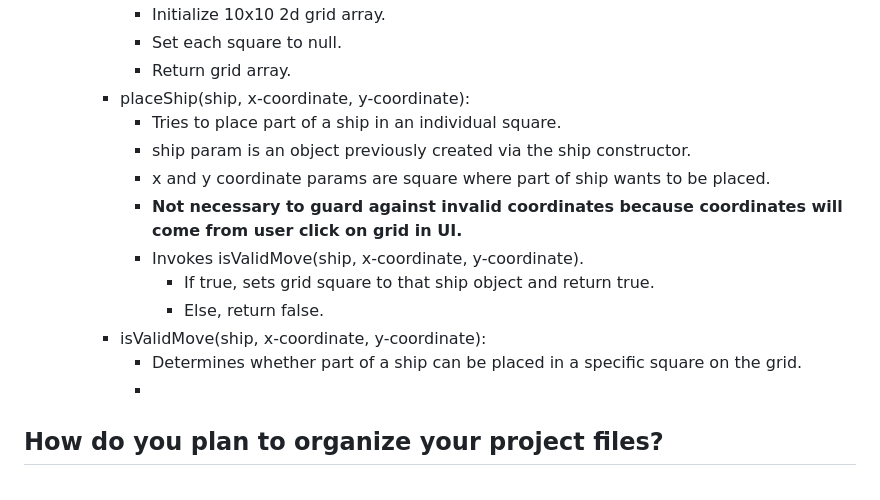
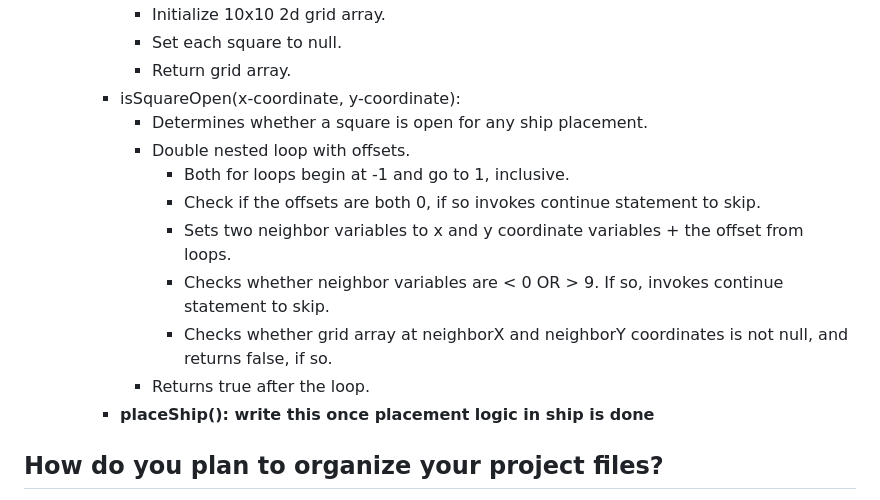
Before and after one commit to joeypizzas/battleship, a Markdown page: planning.md, the part around one of its changes. GitHub-like rendering.

```diff
--- a/planning.md
+++ b/planning.md
@@ -73,17 +98,16 @@
       - Initialize 10x10 2d grid array.
       - Set each square to null.
       - Return grid array.
-    - placeShip(ship, x-coordinate, y-coordinate):
-      - Tries to place part of a ship in an individual square.
-      - ship param is an object previously created via the ship constructor.
-      - x and y coordinate params are square where part of ship wants to be placed.
-      - **Not necessary to guard against invalid coordinates because coordinates will come from user click on grid in UI.**
-      - Invokes isValidMove(ship, x-coordinate, y-coordinate).
-        - If true, sets grid square to that ship object and return true.
-        - Else, return false.
-    - isValidMove(ship, x-coordinate, y-coordinate):
-      - Determines whether part of a ship can be placed in a specific square on the grid.
-      -
+    - isSquareOpen(x-coordinate, y-coordinate):
+      - Determines whether a square is open for any ship placement.
+      - Double nested loop with offsets.
+        - Both for loops begin at -1 and go to 1, inclusive.
+        - Check if the offsets are both 0, if so invokes continue statement to skip.
+        - Sets two neighbor variables to x and y coordinate variables + the offset from loops.
+        - Checks whether neighbor variables are < 0 OR > 9. If so, invokes continue statement to skip.
+        - Checks whether grid array at neighborX and neighborY coordinates is not null, and returns false, if so.
+      - Returns true after the loop.
+    - **placeShip(): write this once placement logic in ship is done**
 
 ## How do you plan to organize your project files?
 
```
Also changed, not shown: other parts of planning.md (+33 -8 lines).
